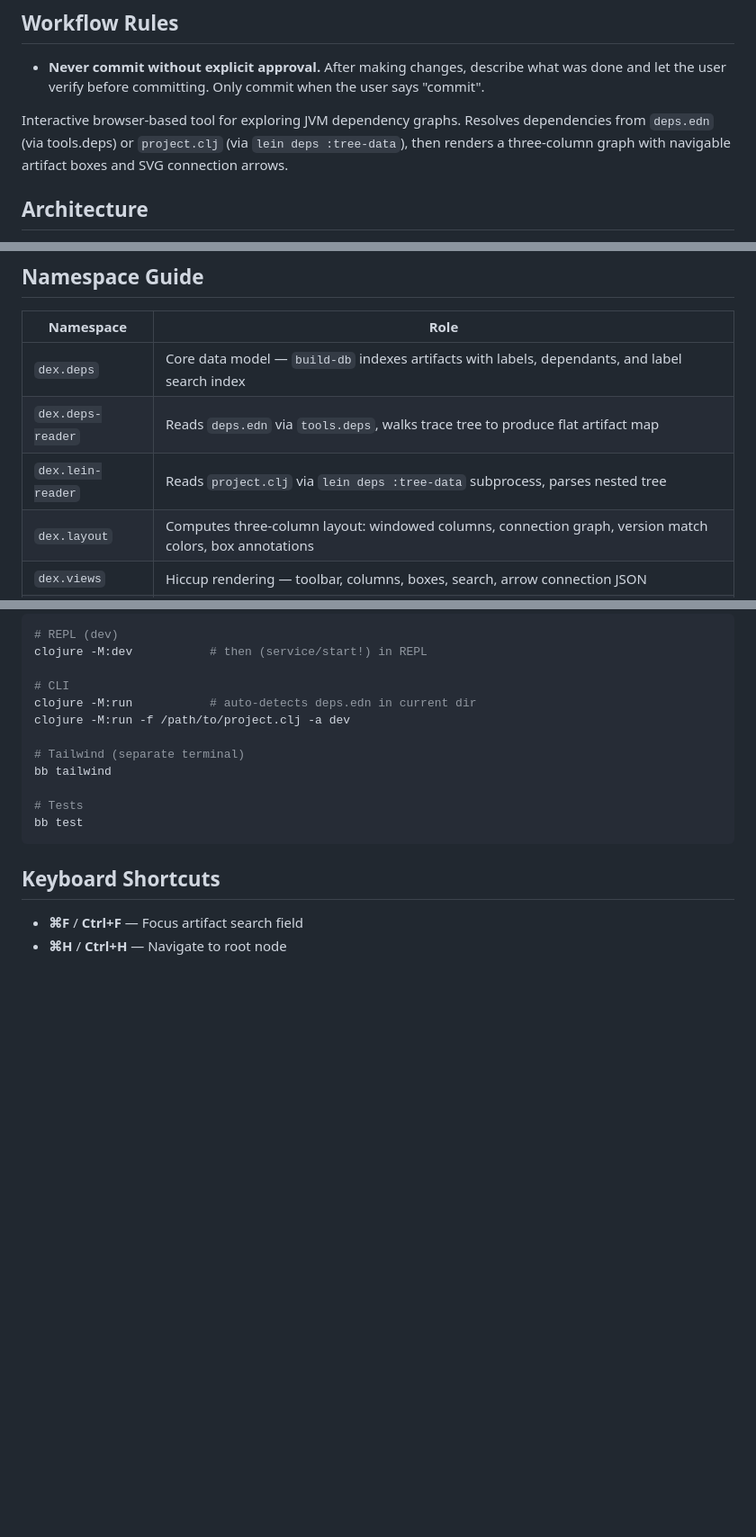
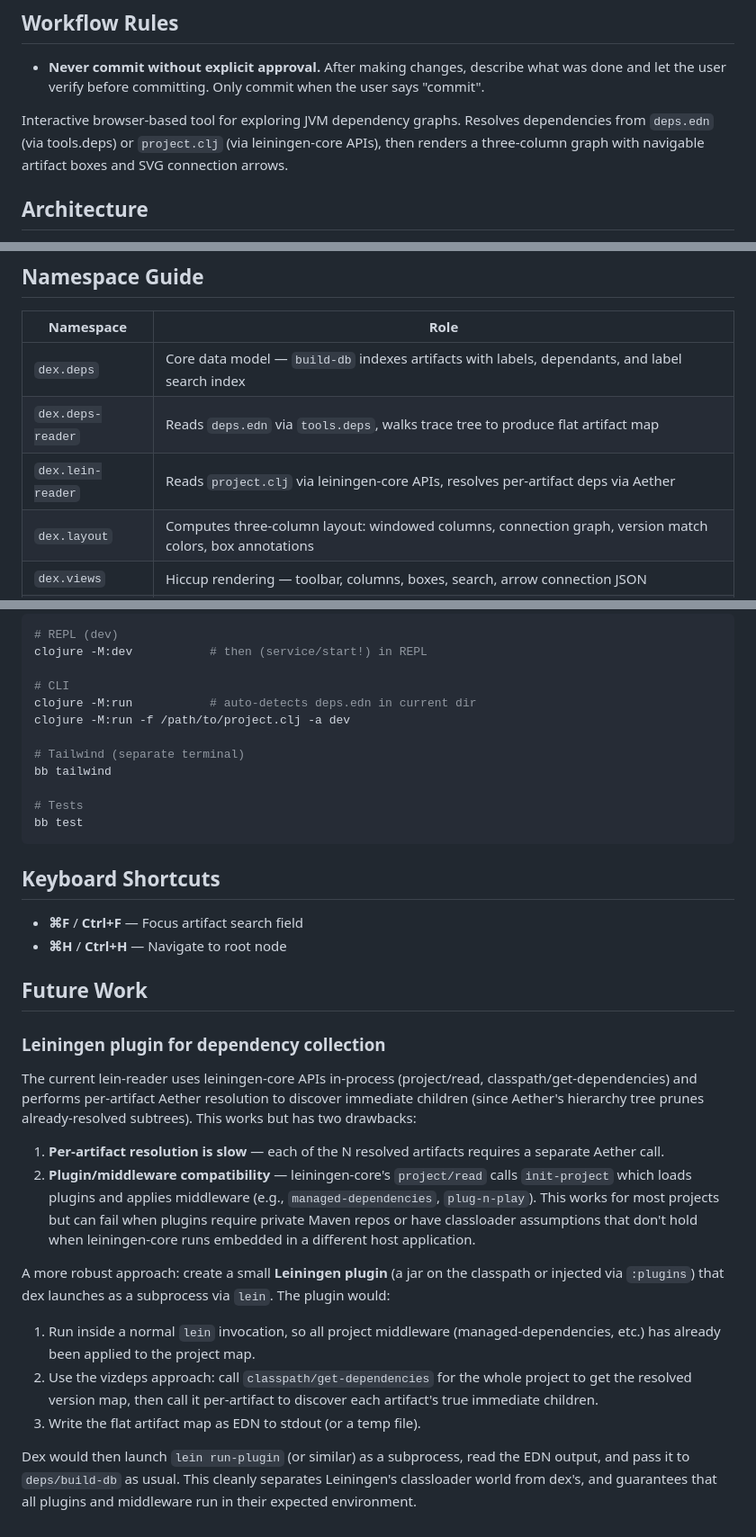
Before and after one commit to hlship/dexter, a Markdown page: claude.md, 3 parts joined by grey strips. Shown at 90% size. Drawn GitHub-style; blank space fills up the shorter version.

Commit message:
Update claude.md for leiningen-core reader and add future work section
Update stale references from subprocess-based lein reader to leiningen-core
APIs. Add Future Work section describing a potential Leiningen plugin
approach for more robust dependency collection.

🤖 Generated with [eca](https://eca.dev)

Co-Authored-By: eca <git@eca.dev>

```diff
--- a/claude.md
+++ b/claude.md
@@ -4,7 +4,7 @@
 
 - **Never commit without explicit approval.** After making changes, describe what was done and let the user verify before committing. Only commit when the user says "commit".
 
-Interactive browser-based tool for exploring JVM dependency graphs. Resolves dependencies from `deps.edn` (via tools.deps) or `project.clj` (via `lein deps :tree-data`), then renders a three-column graph with navigable artifact boxes and SVG connection arrows.
+Interactive browser-based tool for exploring JVM dependency graphs. Resolves dependencies from `deps.edn` (via tools.deps) or `project.clj` (via leiningen-core APIs), then renders a three-column graph with navigable artifact boxes and SVG connection arrows.
 
 ## Architecture
 
@@ -20,7 +20,7 @@ Interactive browser-based tool for exploring JVM dependency graphs. Resolves dep
 |---|---|
 | `dex.deps` | Core data model — `build-db` indexes artifacts with labels, dependants, and label search index |
 | `dex.deps-reader` | Reads `deps.edn` via `tools.deps`, walks trace tree to produce flat artifact map |
-| `dex.lein-reader` | Reads `project.clj` via `lein deps :tree-data` subprocess, parses nested tree |
+| `dex.lein-reader` | Reads `project.clj` via leiningen-core APIs, resolves per-artifact deps via Aether |
 | `dex.layout` | Computes three-column layout: windowed columns, connection graph, version match colors, box annotations |
 | `dex.views` | Hiccup rendering — toolbar, columns, boxes, search, arrow connection JSON |
 | `dex.service` | HTTP lifecycle — routes, Hyper handler, `start!`/`stop!` |
@@ -79,3 +79,20 @@ bb test
 
 - **⌘F** / **Ctrl+F** — Focus artifact search field
 - **⌘H** / **Ctrl+H** — Navigate to root node
+
+## Future Work
+
+### Leiningen plugin for dependency collection
+
+The current lein-reader uses leiningen-core APIs in-process (project/read, classpath/get-dependencies) and performs per-artifact Aether resolution to discover immediate children (since Aether's hierarchy tree prunes already-resolved subtrees). This works but has two drawbacks:
+
+1. **Per-artifact resolution is slow** — each of the N resolved artifacts requires a separate Aether call.
+2. **Plugin/middleware compatibility** — leiningen-core's `project/read` calls `init-project` which loads plugins and applies middleware (e.g., `managed-dependencies`, `plug-n-play`). This works for most projects but can fail when plugins require private Maven repos or have classloader assumptions that don't hold when leiningen-core runs embedded in a different host application.
+
+A more robust approach: create a small **Leiningen plugin** (a jar on the classpath or injected via `:plugins`) that dex launches as a subprocess via `lein`. The plugin would:
+
+1. Run inside a normal `lein` invocation, so all project middleware (managed-dependencies, etc.) has already been applied to the project map.
+2. Use the vizdeps approach: call `classpath/get-dependencies` for the whole project to get the resolved version map, then call it per-artifact to discover each artifact's true immediate children.
+3. Write the flat artifact map as EDN to stdout (or a temp file).
+
+Dex would then launch `lein run-plugin` (or similar) as a subprocess, read the EDN output, and pass it to `deps/build-db` as usual. This cleanly separates Leiningen's classloader world from dex's, and guarantees that all plugins and middleware run in their expected environment.
```
